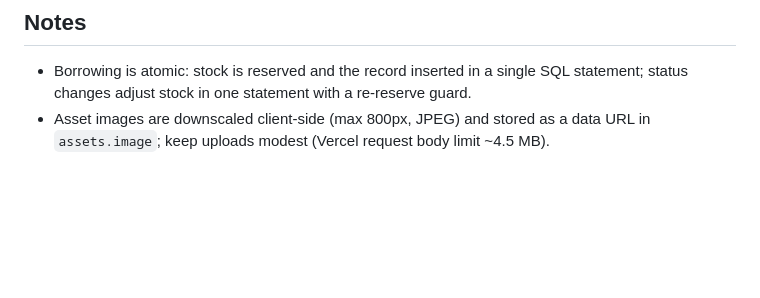
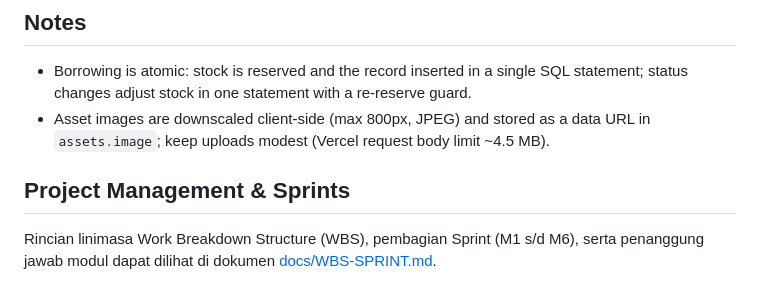
Before and after one commit to Febvn/Sesdian, a Markdown page: README.md, the part around the change. Drawn GitHub-style; blank space fills up the shorter version.

Commit message:
docs: dokumentasi WBS dan rincian pembagian sprint M1 s/d M6

```diff
--- a/README.md
+++ b/README.md
@@ -95,3 +95,6 @@ vercel.json         outputDirectory: public, clean URLs
   statement; status changes adjust stock in one statement with a re-reserve guard.
 - Asset images are downscaled client-side (max 800px, JPEG) and stored as a data
   URL in `assets.image`; keep uploads modest (Vercel request body limit ~4.5 MB).
+
+## Project Management & Sprints
+Rincian linimasa Work Breakdown Structure (WBS), pembagian Sprint (M1 s/d M6), serta penanggung jawab modul dapat dilihat di dokumen [docs/WBS-SPRINT.md](docs/WBS-SPRINT.md).
```
Also changed, not shown: docs/WBS-SPRINT.md (added, +118 -0 lines).
